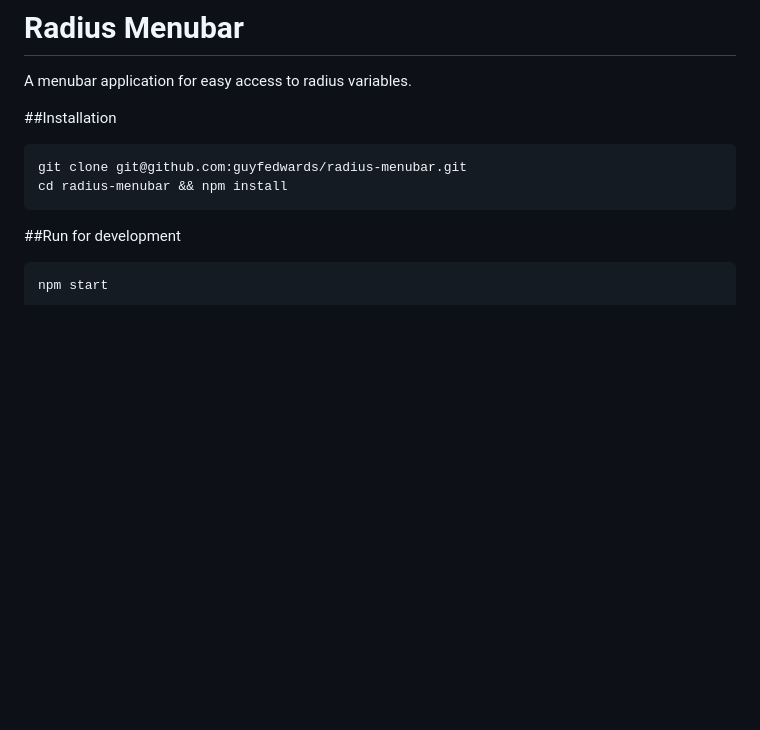
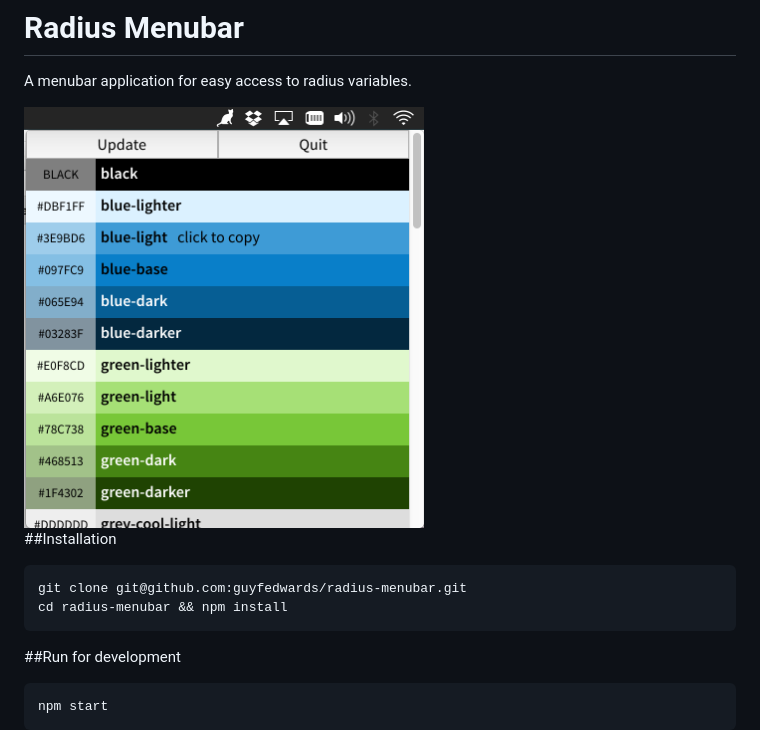
Before and after one commit to guyfedwards/radius-menubar, a Markdown page: readme.md, the part around the change. GitHub-like rendering; pictures changed too: screenshot.png (added); blank space fills up the shorter version.

Commit message:
Add screenshot

```diff
--- a/readme.md
+++ b/readme.md
@@ -1,5 +1,7 @@
 # Radius Menubar
 A menubar application for easy access to radius variables.
+
+<img src="screenshot.png" width="400" alt="Screenshot" />
 
 
 ##Installation
```
